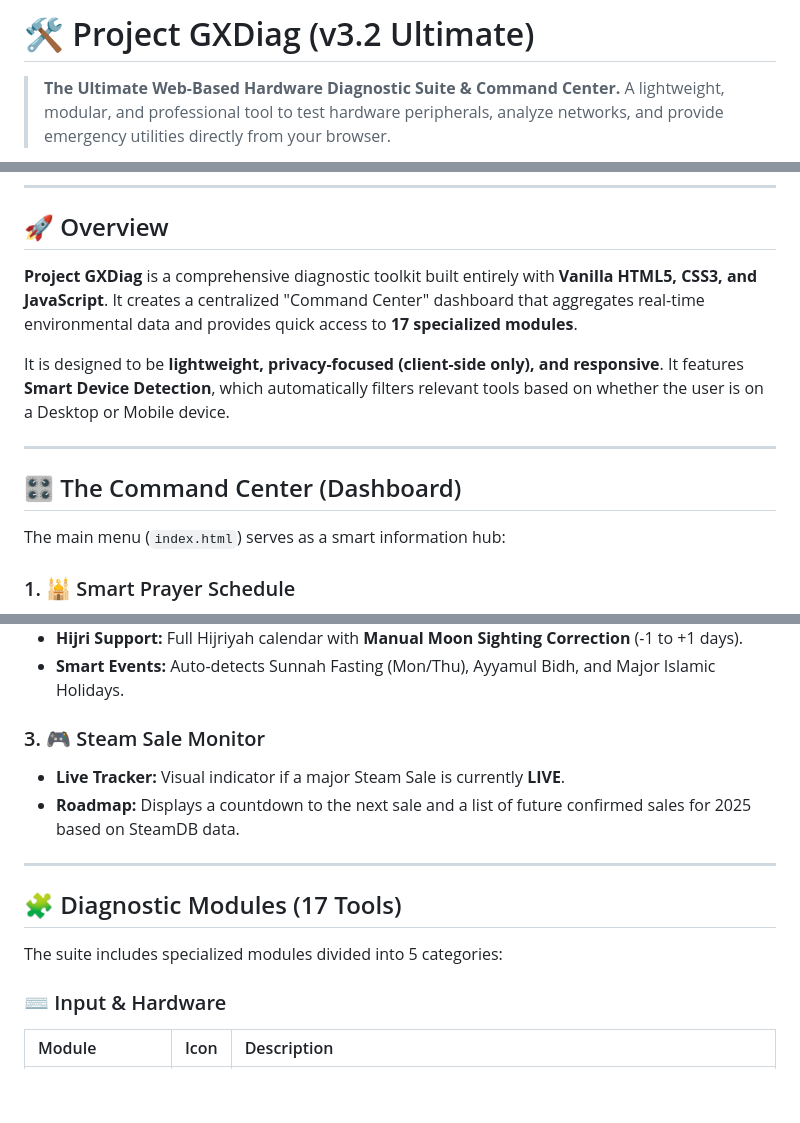
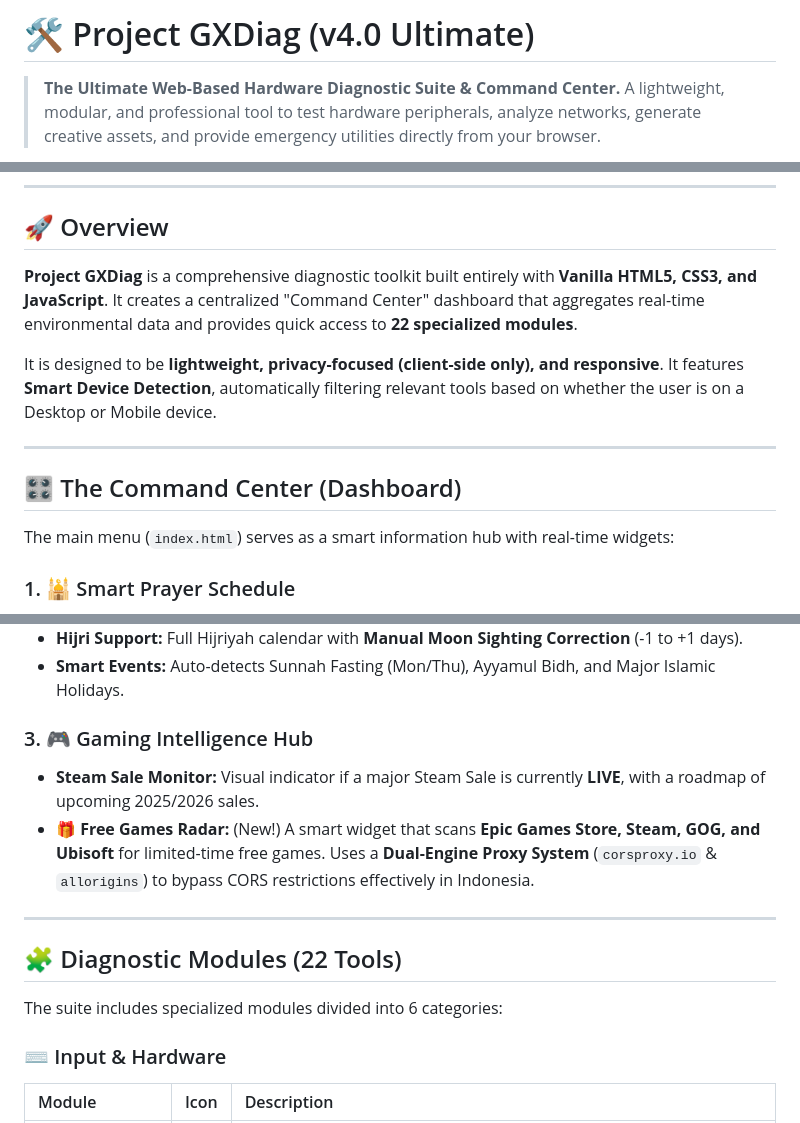
Before and after one commit to brahmantyo12/gxdiag, a Markdown page: README.md, 3 parts joined by grey strips. Rendered like a GitHub page; blank space fills up the shorter version.

```diff
--- a/README.md
+++ b/README.md
@@ -1,5 +1,5 @@
-# 🛠️ Project GXDiag (v3.2 Ultimate)
+# 🛠️ Project GXDiag (v4.0 Ultimate)
 
 > **The Ultimate Web-Based Hardware Diagnostic Suite & Command Center.**
-> A lightweight, modular, and professional tool to test hardware peripherals, analyze networks, and provide emergency utilities directly from your browser.
+> A lightweight, modular, and professional tool to test hardware peripherals, analyze networks, generate creative assets, and provide emergency utilities directly from your browser.
 
@@ -12,15 +12,15 @@
 
 ## 🚀 Overview
 
-**Project GXDiag** is a comprehensive diagnostic toolkit built entirely with **Vanilla HTML5, CSS3, and JavaScript**. It creates a centralized "Command Center" dashboard that aggregates real-time environmental data and provides quick access to **17 specialized modules**.
+**Project GXDiag** is a comprehensive diagnostic toolkit built entirely with **Vanilla HTML5, CSS3, and JavaScript**. It creates a centralized "Command Center" dashboard that aggregates real-time environmental data and provides quick access to **22 specialized modules**.
 
-It is designed to be **lightweight, privacy-focused (client-side only), and responsive**. It features **Smart Device Detection**, which automatically filters relevant tools based on whether the user is on a Desktop or Mobile device.
+It is designed to be **lightweight, privacy-focused (client-side only), and responsive**. It features **Smart Device Detection**, automatically filtering relevant tools based on whether the user is on a Desktop or Mobile device.
 
 ---
 
 ## 🎛️ The Command Center (Dashboard)
 
-The main menu (`index.html`) serves as a smart information hub:
+The main menu (`index.html`) serves as a smart information hub with real-time widgets:
 
 ### 1. 🕌 Smart Prayer Schedule
 * **Auto-Location:** Detects City/District names using **Nominatim (OpenStreetMap)** via Geolocation.
@@ -34,15 +34,15 @@ The main menu (`index.html`) serves as a smart information hub:
 * **Hijri Support:** Full Hijriyah calendar with **Manual Moon Sighting Correction** (-1 to +1 days).
 * **Smart Events:** Auto-detects Sunnah Fasting (Mon/Thu), Ayyamul Bidh, and Major Islamic Holidays.
 
-### 3. 🎮 Steam Sale Monitor
-* **Live Tracker:** Visual indicator if a major Steam Sale is currently **LIVE**.
-* **Roadmap:** Displays a countdown to the next sale and a list of future confirmed sales for 2025 based on SteamDB data.
+### 3. 🎮 Gaming Intelligence Hub
+* **Steam Sale Monitor:** Visual indicator if a major Steam Sale is currently **LIVE**, with a roadmap of upcoming 2025/2026 sales.
+* **🎁 Free Games Radar:** (New!) A smart widget that scans **Epic Games Store, Steam, GOG, and Ubisoft** for limited-time free games. Uses a **Dual-Engine Proxy System** (`corsproxy.io` & `allorigins`) to bypass CORS restrictions effectively in Indonesia.
 
 ---
 
-## 🧩 Diagnostic Modules (17 Tools)
+## 🧩 Diagnostic Modules (22 Tools)
 
-The suite includes specialized modules divided into 5 categories:
+The suite includes specialized modules divided into 6 categories:
 
 ### ⌨️ Input & Hardware
 | Module | Icon | Description |
```
Also changed, not shown: other parts of README.md (+34 -13 lines).
